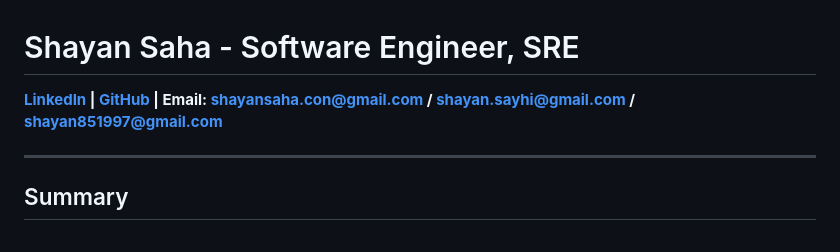
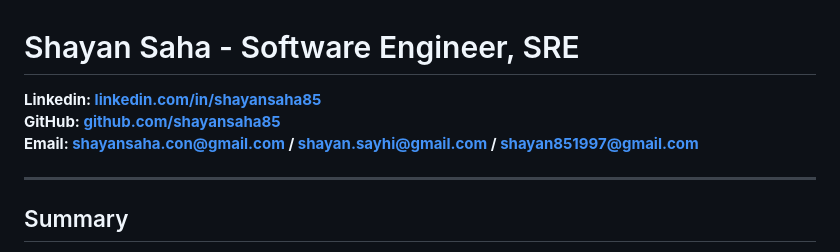
Before and after one commit to shayansaha85/shayansaha85, a Markdown page: README.md, the part around the change. GitHub-like rendering.

```diff
--- a/README.md
+++ b/README.md
@@ -1,6 +1,8 @@
 # Shayan Saha - Software Engineer, SRE
 
-**[LinkedIn](https://linkedin.com/in/shayansaha85) | [GitHub](https://github.com/shayansaha85) | Email: shayansaha.con@gmail.com / shayan.sayhi@gmail.com / shayan851997@gmail.com**
+**Linkedin: [linkedin.com/in/shayansaha85](https://linkedin.com/in/shayansaha85)** <br>
+**GitHub: [github.com/shayansaha85](https://github.com/shayansaha85)** <br>
+**Email: shayansaha.con@gmail.com / shayan.sayhi@gmail.com / shayan851997@gmail.com** <br>
 
 ---
 
```
